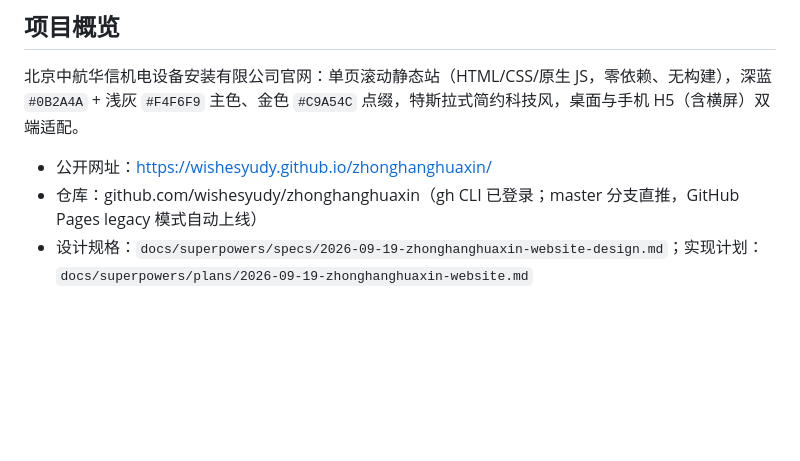
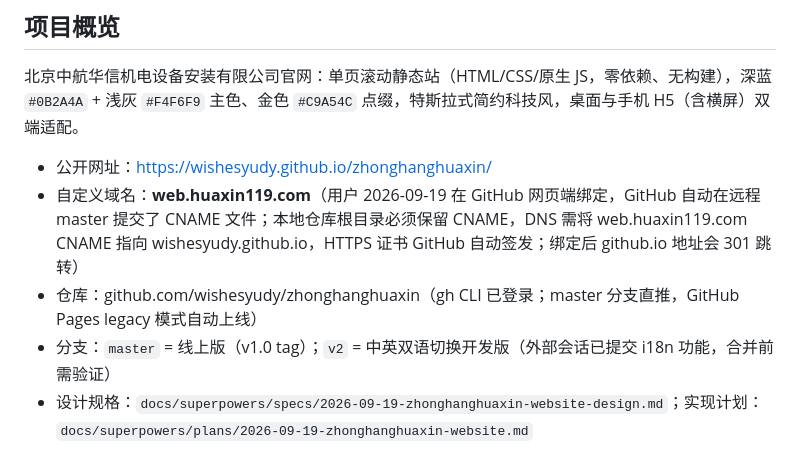
Before and after one commit to wishesyudy/zhonghanghuaxin, a Markdown page: CLAUDE.md, the part around the change. Rendered like a GitHub page; blank space fills up the shorter version.

Commit message:
docs: CLAUDE.md 补充自定义域名与分支说明
Co-Authored-By: Claude Code <noreply@anthropic.com>

```diff
--- a/CLAUDE.md
+++ b/CLAUDE.md
@@ -7,7 +7,9 @@ This file provides guidance to Claude Code (claude.ai/code) when working with co
 北京中航华信机电设备安装有限公司官网：单页滚动静态站（HTML/CSS/原生 JS，零依赖、无构建），深蓝 `#0B2A4A` + 浅灰 `#F4F6F9` 主色、金色 `#C9A54C` 点缀，特斯拉式简约科技风，桌面与手机 H5（含横屏）双端适配。
 
 - 公开网址：https://wishesyudy.github.io/zhonghanghuaxin/
+- 自定义域名：**web.huaxin119.com**（用户 2026-09-19 在 GitHub 网页端绑定，GitHub 自动在远程 master 提交了 CNAME 文件；本地仓库根目录必须保留 CNAME，DNS 需将 web.huaxin119.com CNAME 指向 wishesyudy.github.io，HTTPS 证书 GitHub 自动签发；绑定后 github.io 地址会 301 跳转）
 - 仓库：github.com/wishesyudy/zhonghanghuaxin（gh CLI 已登录；master 分支直推，GitHub Pages legacy 模式自动上线）
+- 分支：`master` = 线上版（v1.0 tag）；`v2` = 中英双语切换开发版（外部会话已提交 i18n 功能，合并前需验证）
 - 设计规格：`docs/superpowers/specs/2026-09-19-zhonghanghuaxin-website-design.md`；实现计划：`docs/superpowers/plans/2026-09-19-zhonghanghuaxin-website.md`
 
 ## ⚠️ 版本管理规则（用户明确要求，最高优先级）
```
